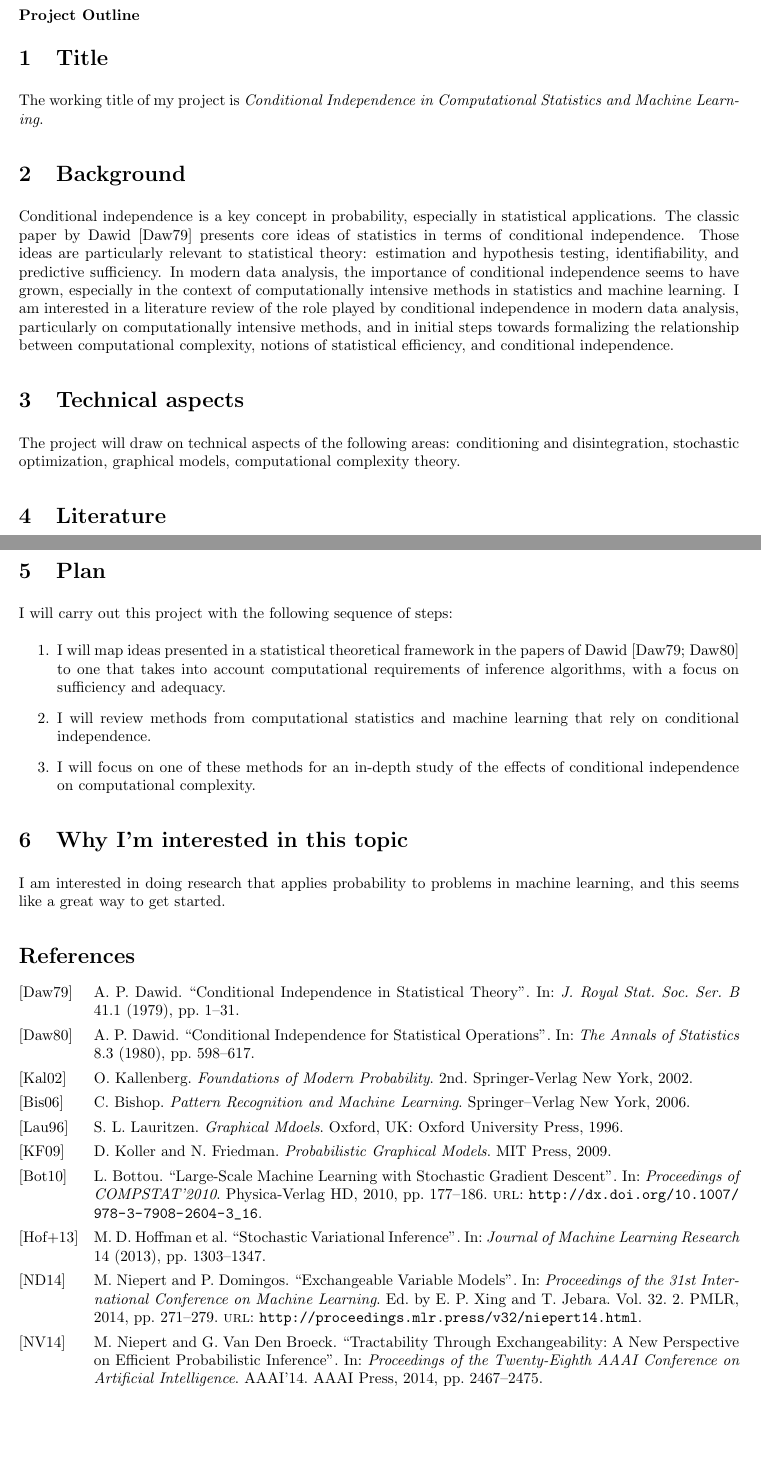
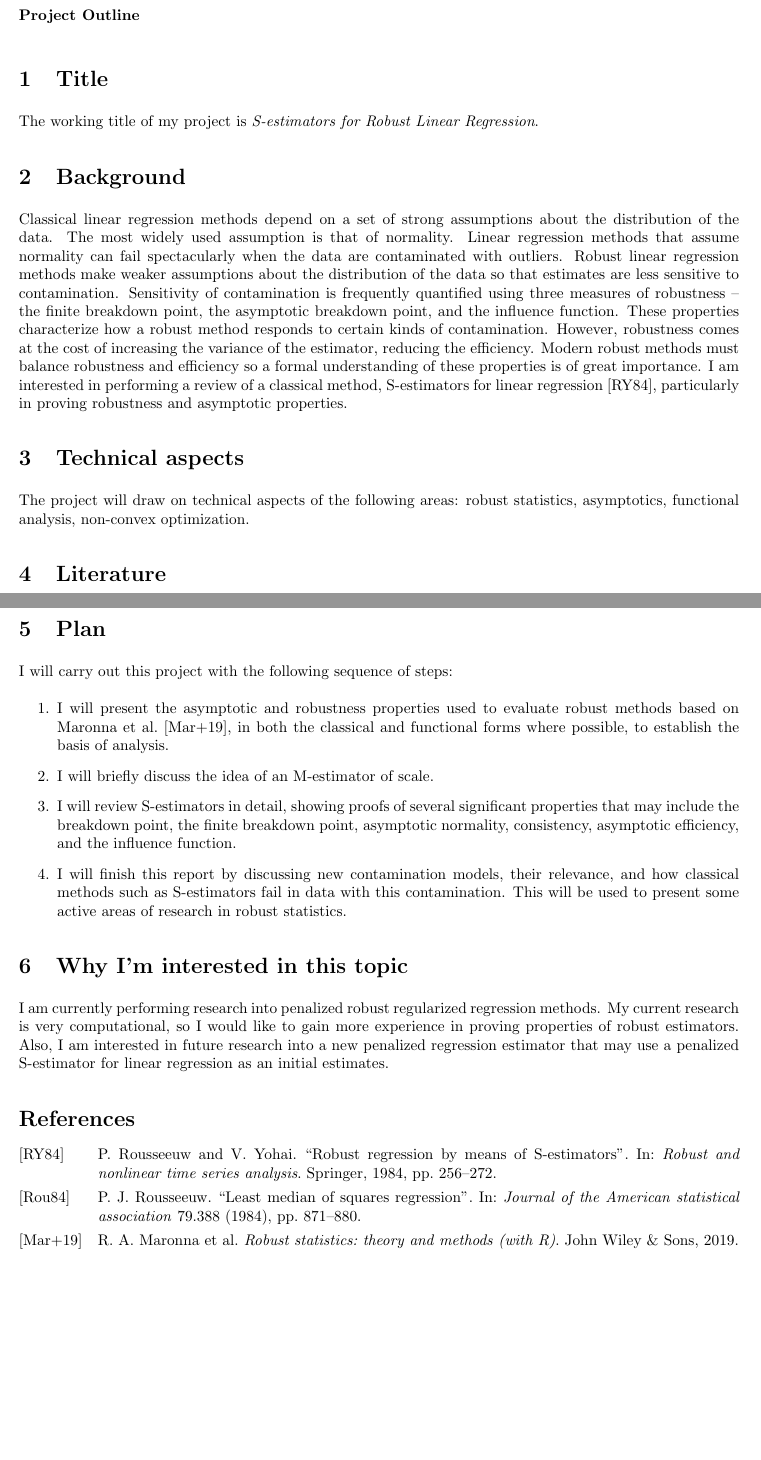
Before and after one commit to glenn-mcguinness/STAT_547C_Project, a LaTeX document (doc/outline-template/STAT_547C_project_outline.tex, which reads doc/outline-template/STAT_547C.sty): two parts of pages 1 and 2 of 2, joined at a grey line, cut so that both start at the same text. Compiled offline with pdfLaTeX.

Commit message:
Updates from Overleaf

```diff
--- a/doc/outline-template/STAT_547C.sty
+++ b/doc/outline-template/STAT_547C.sty
@@ -6,8 +6,8 @@
 % --- Declaration of options ---
 \DeclareOption{english}{%
   \PassOptionsToPackage{english}{babel}
-  \PersonName{Benjamin Bloem-Reddy}
-  \PersonAddress{benbr@stat.ubc.ca}
+  \PersonName{Glenn McGuinness}
+  \PersonAddress{glenn.mcguinness@stat.ubc.ca}
   \CoursePage{https://ben-br.github.io/stat-547c-fall-2019/}
   \CourseTitle{Topics in Probability (STAT 547C)}
   \Semester{Fall 2019}
--- a/doc/outline-template/STAT_547C_project_outline.tex
+++ b/doc/outline-template/STAT_547C_project_outline.tex
@@ -18,24 +18,30 @@
 \begin{document}
 
 % NOTE: You will replace the title below with your actual Title.
-\makeGenericHeader{Conditional Independence in Computational Statistics \\and Machine Learning}{Project Outline}
+\makeGenericHeader{S-estimators for Robust Linear Regression}{Project Outline}
 \vspace{-2cm}
 
 
 %%%%%%%%%%%%%%%%%%%
 \section{Title}
 
-The working title of my project is \emph{Conditional Independence in Computational Statistics and Machine Learning}.
+The working title of my project is \emph{S-estimators for Robust Linear Regression}.
 
 %%%%%%%%%%%%%%%%%%%
 \section{Background}
 
-Conditional independence is a key concept in probability, especially in statistical applications. The classic paper by \citet{Dawid:1979:CondIndStatTheory} presents core ideas of statistics in terms of conditional independence. Those ideas are particularly relevant to statistical theory: estimation and hypothesis testing, identifiability, and predictive sufficiency. In modern data analysis, the importance of conditional independence seems to have grown, especially in the context of computationally intensive methods in statistics and machine learning. I am interested in a literature review of the role played by conditional independence in modern data analysis, particularly on computationally intensive methods, and in initial steps towards formalizing the relationship between computational complexity, notions of statistical efficiency, and conditional independence.
+Classical linear regression methods depend on a set of strong assumptions about the distribution of the data. The most widely used assumption is that of normality. Linear regression methods that assume normality can fail spectacularly when the data are contaminated with outliers. Robust linear regression methods make weaker assumptions about the distribution of the data so that estimates are less sensitive to contamination. Sensitivity of contamination is frequently quantified using three measures of robustness -- the finite breakdown point, the asymptotic breakdown point, and the influence function. These properties characterize how a robust method responds to certain kinds of contamination. However, robustness comes at the cost of increasing the variance of the estimator, reducing the efficiency. Modern robust methods must balance robustness and efficiency so a formal understanding of these properties is of great importance. I am interested in performing a review of a classical method, S-estimators for linear regression \cite{rousseeuw1984robust}, particularly in proving robustness and asymptotic properties.
+
+% MM-estimators are widely used for linear regression because they can be tuned to achieve both high efficiency and a high breakdown point at the same time. MM-estimators are fit using a two stage process. First, a highly robust but inefficient S-estimator is fit and then a high efficiency M-estimator is fit, using the S-estimator as an initial estimate.
+
+% Conditional independence is a key concept in probability, especially in statistical applications. The classic paper by \citet{Dawid:1979:CondIndStatTheory} presents core ideas of statistics in terms of conditional independence. Those ideas are particularly relevant to statistical theory: estimation and hypothesis testing, identifiability, and predictive sufficiency. In modern data analysis, the importance of conditional independence seems to have grown, especially in the context of computationally intensive methods in statistics and machine learning. I am interested in a literature review of the role played by conditional independence in modern data analysis, particularly on computationally intensive methods, and in initial steps towards formalizing the relationship between computational complexity, notions of statistical efficiency, and conditional independence.
 
 %%%%%%%%%%%%%%%%%%%
 \section{Technical aspects}
 
-The project will draw on technical aspects of the following areas: conditioning and disintegration, stochastic optimization, graphical models, computational complexity theory.
+The project will draw on technical aspects of the following areas: robust statistics, asymptotics, functional analysis, non-convex optimization.
+
+%conditioning and disintegration, stochastic optimization, graphical models, computational complexity theory.
 
 
 %%%%%%%%%%%%%%%%%%%
@@ -57,16 +68,25 @@ The key references for this project are:
 
 I will carry out this project with the following sequence of steps:
 \begin{enumerate}
-  \item I will map ideas presented in a statistical theoretical framework in the papers of \citet{Dawid:1979:CondIndStatTheory,Dawid:1980:CondIndStatOp} to one that takes into account computational requirements of  inference algorithms, with a focus on sufficiency and adequacy.
-  \item I will review methods from computational statistics and machine learning that rely on conditional independence.
-  \item I will focus on one of these methods for an in-depth study of the effects of conditional independence on computational complexity.
+    \item I will present the asymptotic and robustness properties used to evaluate robust methods based on \citet{maronna2019robust}, in both the classical and functional forms where possible, to establish the basis of analysis.
+    \item I will briefly discuss the idea of an M-estimator of scale.
+    \item I will review S-estimators in detail, showing proofs of several significant properties that may include the breakdown point, the finite breakdown point, asymptotic normality, consistency, asymptotic efficiency, and the influence function.
+    \item I will finish this report by discussing new contamination models, their relevance, and how classical methods such as S-estimators fail in data with this contamination. This will be used to present some active areas of research in robust statistics.
 \end{enumerate}
+
+% \begin{enumerate}
+%   \item I will map ideas presented in a statistical theoretical framework in the papers of \citet{Dawid:1979:CondIndStatTheory,Dawid:1980:CondIndStatOp} to one that takes into account computational requirements of  inference algorithms, with a focus on sufficiency and adequacy.
+%   \item I will review methods from computational statistics and machine learning that rely on conditional independence.
+%   \item I will focus on one of these methods for an in-depth study of the effects of conditional independence on computational complexity.
+% \end{enumerate}
 
 
 %%%%%%%%%%%%%%%%%%%
 \section{Why I'm interested in this topic}
 
-I am interested in doing research that applies probability to problems in machine learning, and this seems like a great way to get started.
+%I am interested in doing research that applies probability to problems in machine learning, and this seems like a great way to get started.
+
+I am currently performing research into penalized robust regularized regression methods. My current research is very computational, so I would like to gain more experience in proving properties of robust estimators. Also, I am interested in future research into a new penalized regression estimator that may use a penalized S-estimator for linear regression as an initial estimates.
 
 
 %%%%%%%%%%%%%%%%%%%
```
Also changed, not shown: doc/outline-template/STAT_547C_project_outline.tex (15 more changed lines).
